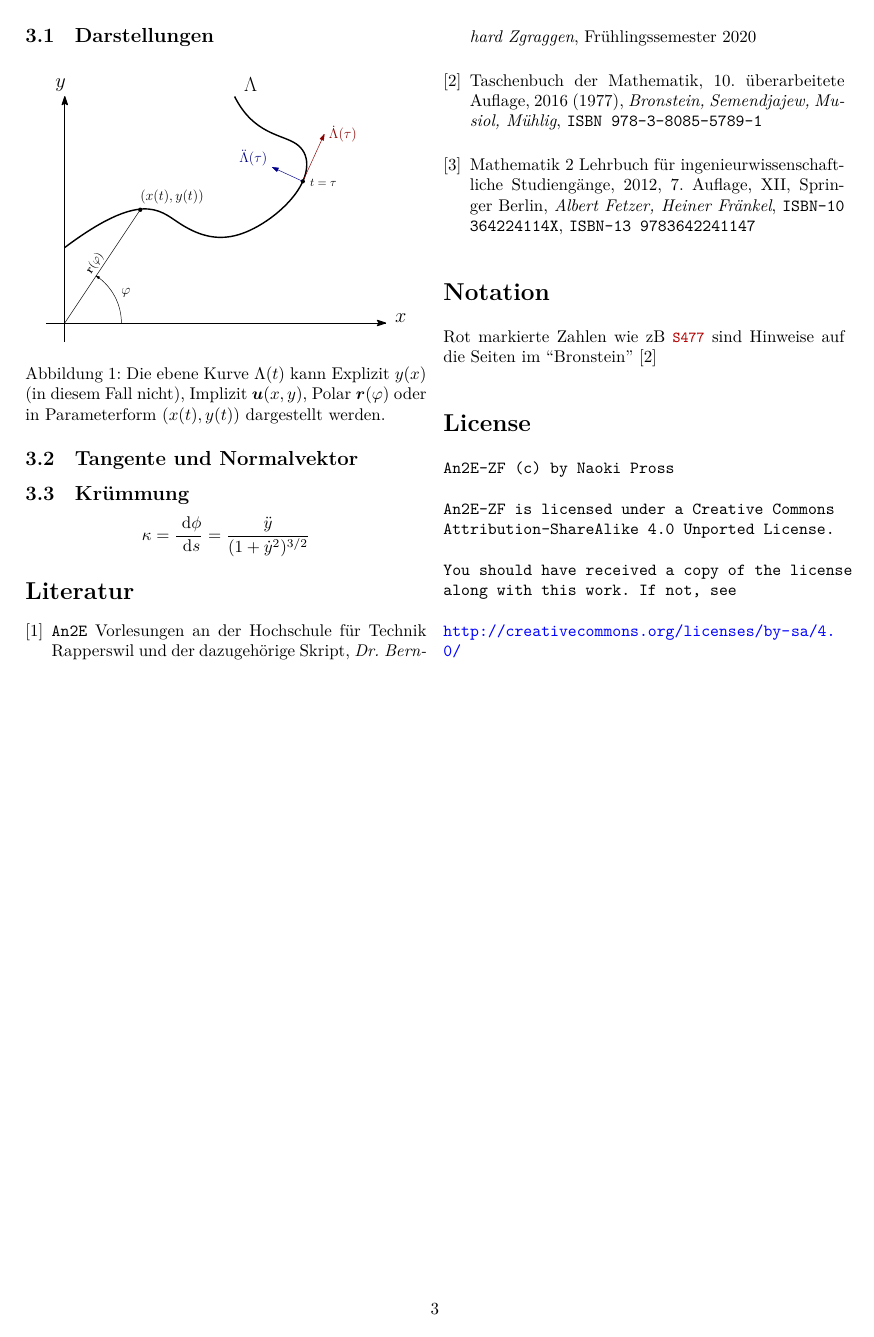
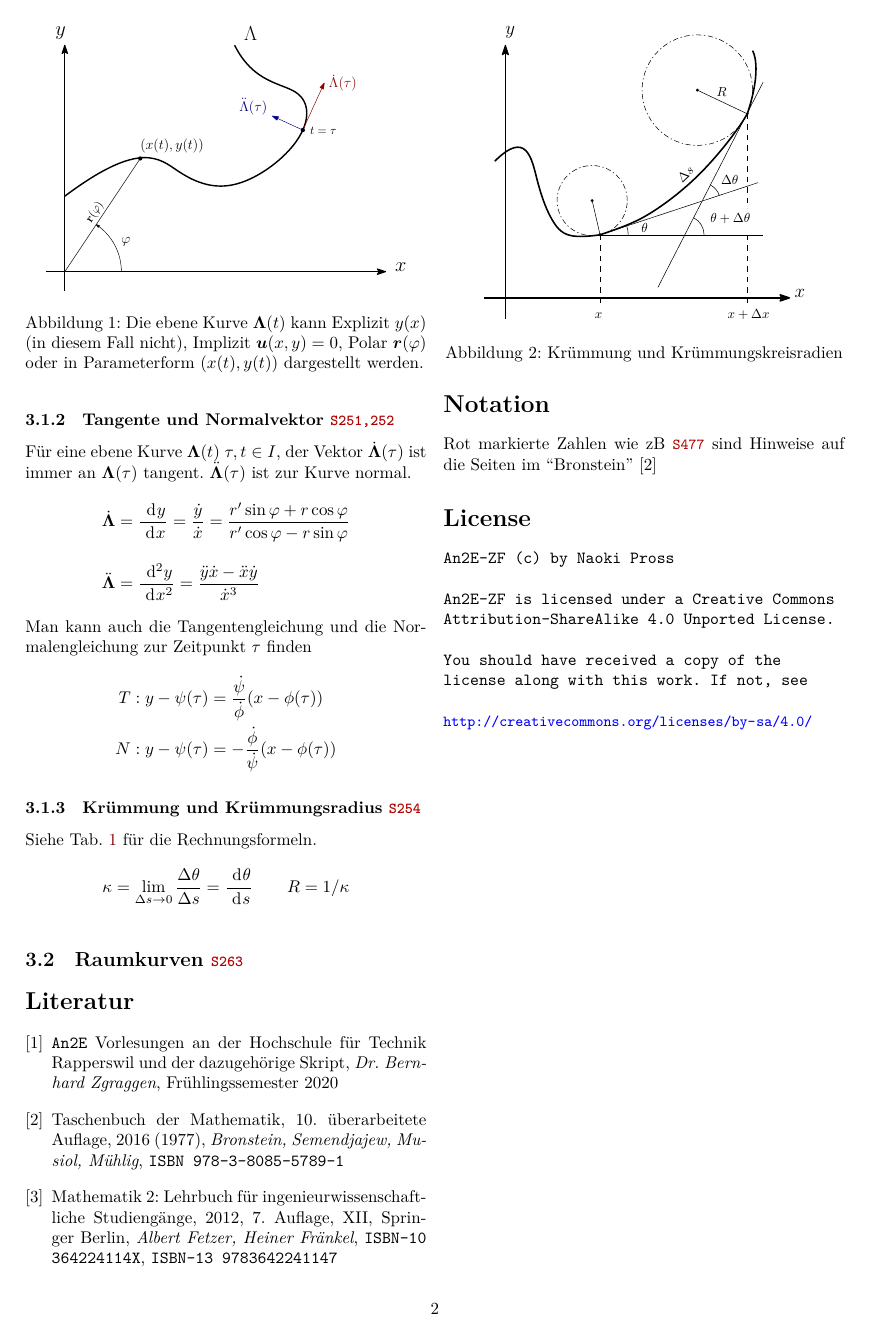
Before and after one commit to HSR-Stud/An2E_2020, a LaTeX document (an2e_zf.tex): page 3 of 3 before the commit and page 2 of 3 after it. Compiled offline with XeLaTeX.

Commit message:
Retab to spaces, add sections and curvature figure

```diff
--- a/an2e_zf.tex
+++ b/an2e_zf.tex
@@ -1,4 +1,4 @@
-\documentclass[a4paper]{article}
+\documentclass[a4paper, twocolumn]{article}
 
 \usepackage{amssymb}
 \usepackage{amsmath}
@@ -11,7 +11,7 @@
 \usepackage{booktabs}
 \usepackage{rotating}
 
-\usepackage[margin=2cm, bottom=2cm, top=2cm, marginpar=0pt]{geometry}
+\usepackage[margin=2cm, marginpar=0pt]{geometry}
 \usepackage{graphicx}
 \usepackage{xcolor}
 
@@ -22,7 +22,6 @@
 %\usepackage{pgfplots}
 %\pgfplotsset{compat=1.15}
 
-\usepackage{multicol}
 
 \usepackage[colorlinks = true,
             linkcolor = red!50!black,
@@ -40,9 +39,9 @@
 \date{Fr\"uhlingsstemester 2020}
 
 
-\newcommand{\dd}[1]{\ensuremath{~\mathrm{d}#1}}
-\newcommand{\deriv}[2]{\ensuremath{\frac{\dd{#1}}{\dd{#2}}}}
-\newcommand{\pderiv}[2]{\ensuremath{\frac{\partial#1}{\partial#2}}}
+\newcommand{\dd}[2][]{\ensuremath{~\mathrm{d}^{#1} #2}}
+\newcommand{\deriv}[3][]{\ensuremath{\frac{\dd[#1]{#2}}{\dd[]{#3^{#1}}}}}
+\newcommand{\pderiv}[3][]{\ensuremath{\frac{\partial^{#1} #2}{\partial^{#1} #3}}}
 \renewcommand{\vec}[1]{\ensuremath{\bm{#1}}}
 
 \newcommand{\brpage}[1]{\textcolor{red!70!black}{\small\texttt{S#1}}}
@@ -147 +146,4 @@ Alle normale differenziazionsregeln gelten.
+\begin{figure}[h]
 \centering
+\includegraphics[width=.9\linewidth]{fig/plane-curve.eps}
+\caption{Die ebene Kurve \(\vec{\Lambda}(t)\) kann Explizit \(y(x)\) (in diesem Fall nicht), Implizit \(\vec{u}(x,y) = 0\), Polar \(\vec{r}(\varphi)\) oder in Parameterform \((x(t), y(t))\) dargestellt werden.}
@@ -147,0 +174,73 @@ Alle normale differenziazionsregeln gelten.
+Wenn \(\dot{\psi} \neq 0\) ist dann \(x = \phi \circ \psi^{-1}(y)\)
+
+\subsubsection{Tangente und Normalvektor \brpage{251,252}}
+F\"ur eine ebene Kurve \(\vec{\Lambda}(t)\) \(\tau, t \in I\), der Vektor \(\vec{\dot\Lambda}(\tau)\) ist immer an \(\vec{\Lambda}(\tau)\) tangent. \(\vec{\ddot{\Lambda}}(\tau)\) ist zur Kurve normal.
+\begin{align*}
+    \vec{\dot{\Lambda}}
+    &= \deriv{y}{x}
+    = \frac{\dot{y}}{\dot{x}}
+    = \frac{r'\sin\varphi + r\cos\varphi}{r'\cos\varphi - r\sin\varphi}
+    \\[.9em]
+    \vec{\ddot{\Lambda}}
+    &= \deriv[2]{y}{x}
+    = \frac{\ddot{y}\dot{x} - \ddot{x}\dot{y}}{\dot{x}^3}
+\end{align*}
+Man kann auch die Tangentengleichung und die Normalengleichung zur Zeitpunkt \(\tau\) finden
+\begin{align*}
+    T: y - \psi(\tau) &= \frac{\dot{\psi}}{\dot{\phi}}(x - \phi(\tau)) \\
+    N: y - \psi(\tau) &= -\frac{\dot{\phi}}{\dot{\psi}}(x - \phi(\tau))
+\end{align*}
+
+\subsubsection{Kr\"ummung und Kr\"ummungsradius \brpage{254}}
+Siehe Tab. \ref{tab:plane-curves-big} f\"ur die Rechnungsformeln.
+\[
+    \kappa
+    = \lim_{\Delta s\to 0} \frac{\Delta \theta}{\Delta s}
+    = \deriv{\theta}{s}
+    \qquad
+    R = 1/\kappa
+\]
+
+\begin{figure}[h]
+\centering
+\includegraphics[width=.8\linewidth]{fig/plane-curvature}
+\caption{Kr\"ummung und Kr\"ummungskreisradien}
+\label{fig:plane-curvature}
+\end{figure}
+
+\subsection{Raumkurven \brpage{263}}
+
+\begin{thebibliography}{3}
+  \bibitem{hsr}
+    \texttt{An2E} Vorlesungen an der Hochschule f\"ur Technik Rapperswil und der dazugeh\"orige Skript,
+    \textit{Dr. Bernhard Zgraggen}, Fr\"uhlingssemester 2020
+  \bibitem{bronstein}
+    Taschenbuch der Mathematik,
+    10. \"uberarbeitete Auflage, 2016 (1977),
+    \textit{Bronstein, Semendjajew, Musiol, M\"uhlig},
+    \texttt{ISBN 978-3-8085-5789-1}
+  \bibitem{mathe2}
+    Mathematik 2: Lehrbuch für ingenieurwissenschaftliche Studieng\"ange,
+    2012, 7. Auflage, XII, Springer Berlin,
+    \textit{Albert Fetzer, Heiner Fränkel},
+    \texttt{ISBN-10 364224114X},
+    \texttt{ISBN-13 9783642241147}
+
+\end{thebibliography}
+
+\section*{Notation}
+Rot markierte Zahlen wie zB \brpage{477} sind Hinweise auf die Seiten im ``Bronstein'' \cite{bronstein}
+
+\section*{License}
+{ \tt
+An2E-ZF (c) by Naoki Pross
+\\\\
+An2E-ZF is licensed under a Creative Commons Attribution-ShareAlike 4.0 Unported License.
+\\\\
+You should have received a copy of the license along with this work. If not, see
+\\\\
+{\small\url{http://creativecommons.org/licenses/by-sa/4.0/}}
+}
+
+
+\onecolumn
@@ -184,52 +288,4 @@ Kr\"ummung \(\kappa\)
 \end{tabular}
 \end{sidewaystable}
 
-\begin{multicols}{2}
-\subsection{Darstellungen}
-\begin{figure}[H]
-\centering
-\includegraphics[width=.9\linewidth]{fig/plane-curve.eps}
-\caption{Die ebene Kurve \(\Lambda(t)\) kann Explizit \(y(x)\) (in diesem Fall nicht), Implizit \(\vec{u}(x,y)\), Polar \(\vec{r}(\varphi)\) oder in Parameterform \((x(t), y(t))\) dargestellt werden.}
-\end{figure}
-
-\subsection{Tangente und Normalvektor}
-
-\subsection{Kr\"ummung}
-\[
-	\kappa = \deriv{\phi}{s} = \frac{\ddot{y}}{(1+\dot{y}^2)^{3/2}}
-\]
-
-\begin{thebibliography}{1}
-  \bibitem{hsr}
-    \texttt{An2E} Vorlesungen an der Hochschule f\"ur Technik Rapperswil und der dazugeh\"orige Skript,
-    \textit{Dr. Bernhard Zgraggen}, Fr\"uhlingssemester 2020
-  \bibitem{bronstein}
-    Taschenbuch der Mathematik,
-    10. \"uberarbeitete Auflage, 2016 (1977),
-    \textit{Bronstein, Semendjajew, Musiol, M\"uhlig},
-    \texttt{ISBN 978-3-8085-5789-1}
-  \bibitem{mathe2}
-    Mathematik 2 Lehrbuch für ingenieurwissenschaftliche Studieng\"ange,
-    2012, 7. Auflage, XII, Springer Berlin,
-    \textit{Albert Fetzer, Heiner Fränkel},
-    \texttt{ISBN-10 364224114X},
-    \texttt{ISBN-13 9783642241147}
-
-\end{thebibliography}
-
-\section*{Notation}
-Rot markierte Zahlen wie zB \brpage{477} sind Hinweise auf die Seiten im ``Bronstein'' \cite{bronstein}
-
-\section*{License}
-{ \tt
-An2E-ZF (c) by Naoki Pross
-\\\\
-An2E-ZF is licensed under a Creative Commons Attribution-ShareAlike 4.0 Unported License.
-\\\\
-You should have received a copy of the license along with this work. If not, see
-\\\\
-\url{http://creativecommons.org/licenses/by-sa/4.0/}
-}
-
-\end{multicols}
 \end{document}
```
Also changed, not shown: an2e_zf.pdf, fig/plane-curvature.eps (added), an2e_zf.tex (39 more changed lines), 1 other file. Lines whose indentation alone changed are shown as unchanged.
